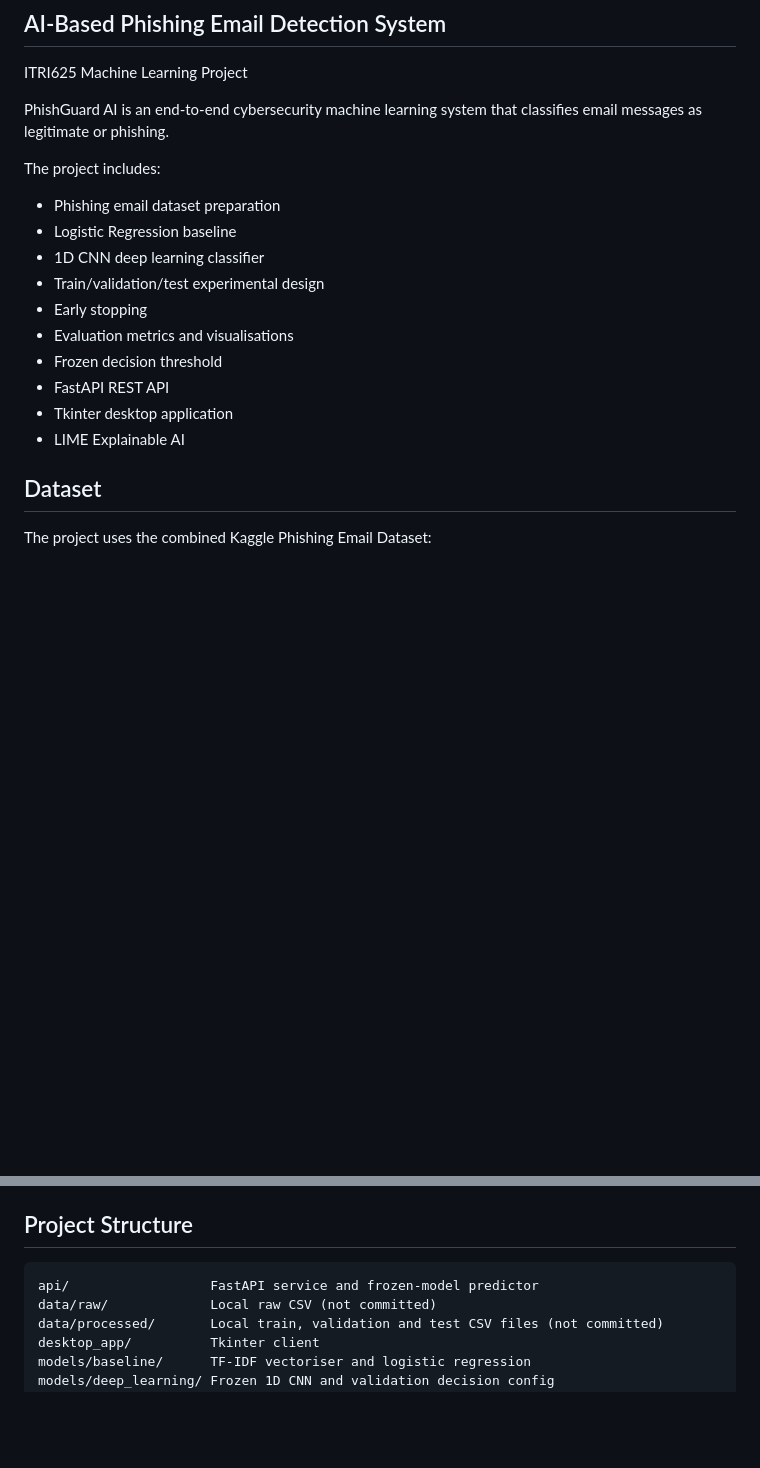
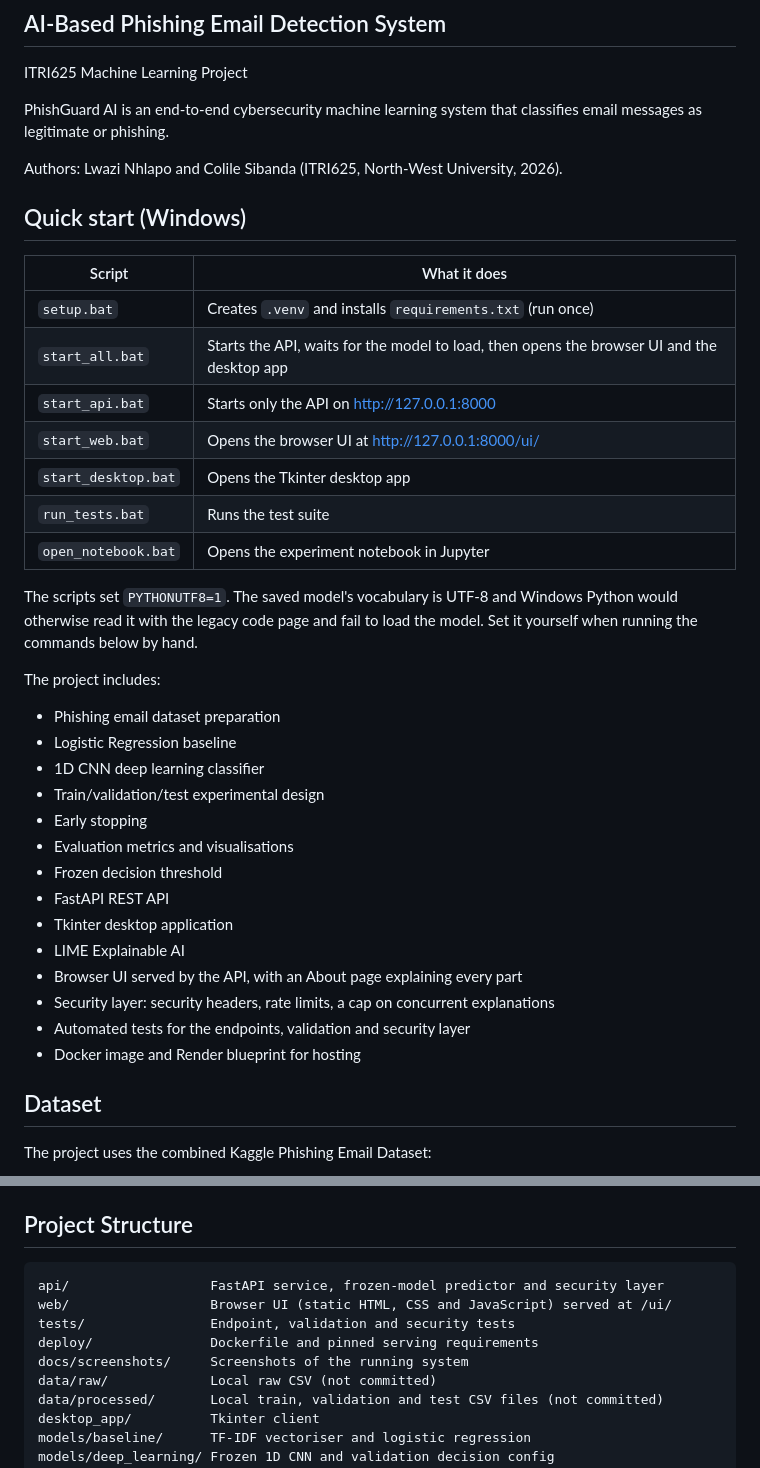
Before and after one commit to Lwazi-Junior/ITRI625-Phishing-Email-Detection, a Markdown page: README.md, 2 parts joined by grey strips. Rendered like a GitHub page; blank space fills up the shorter version.

````diff
--- a/README.md
+++ b/README.md
@@ -5,6 +5,24 @@ ITRI625 Machine Learning Project
 
 PhishGuard AI is an end-to-end cybersecurity machine learning system that
 classifies email messages as legitimate or phishing.
+
+Authors: Lwazi Nhlapo and Colile Sibanda (ITRI625, North-West University, 2026).
+
+## Quick start (Windows)
+
+| Script | What it does |
+|---|---|
+| `setup.bat` | Creates `.venv` and installs `requirements.txt` (run once) |
+| `start_all.bat` | Starts the API, waits for the model to load, then opens the browser UI and the desktop app |
+| `start_api.bat` | Starts only the API on http://127.0.0.1:8000 |
+| `start_web.bat` | Opens the browser UI at http://127.0.0.1:8000/ui/ |
+| `start_desktop.bat` | Opens the Tkinter desktop app |
+| `run_tests.bat` | Runs the test suite |
+| `open_notebook.bat` | Opens the experiment notebook in Jupyter |
+
+The scripts set `PYTHONUTF8=1`. The saved model's vocabulary is UTF-8 and
+Windows Python would otherwise read it with the legacy code page and fail to
+load the model. Set it yourself when running the commands below by hand.
 
 The project includes:
 
@@ -18,6 +36,10 @@ The project includes:
 - FastAPI REST API
 - Tkinter desktop application
 - LIME Explainable AI
+- Browser UI served by the API, with an About page explaining every part
+- Security layer: security headers, rate limits, a cap on concurrent explanations
+- Automated tests for the endpoints, validation and security layer
+- Docker image and Render blueprint for hosting
 
 ## Dataset
 
@@ -40,7 +62,11 @@ Labels used by the project:
 ## Project Structure
 
 ```text
-api/                  FastAPI service and frozen-model predictor
+api/                  FastAPI service, frozen-model predictor and security layer
+web/                  Browser UI (static HTML, CSS and JavaScript) served at /ui/
+tests/                Endpoint, validation and security tests
+deploy/               Dockerfile and pinned serving requirements
+docs/screenshots/     Screenshots of the running system
 data/raw/             Local raw CSV (not committed)
 data/processed/       Local train, validation and test CSV files (not committed)
 desktop_app/          Tkinter client
````
Also changed, not shown: other parts of README.md (+60 -1 lines).
